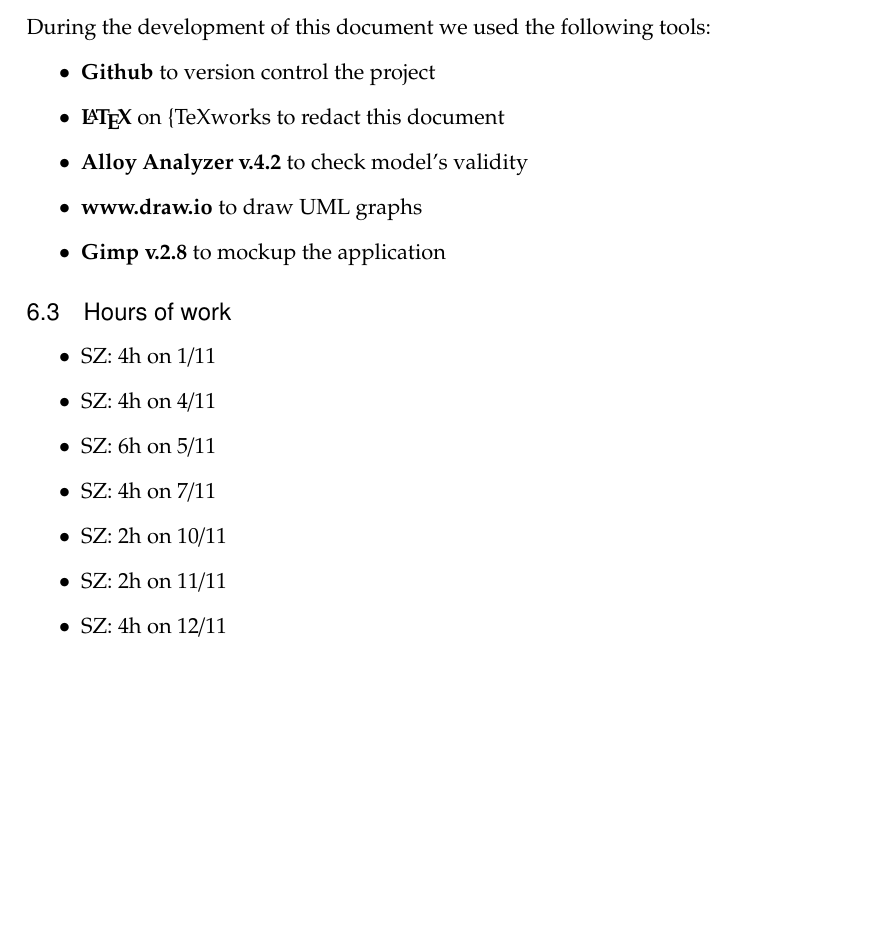
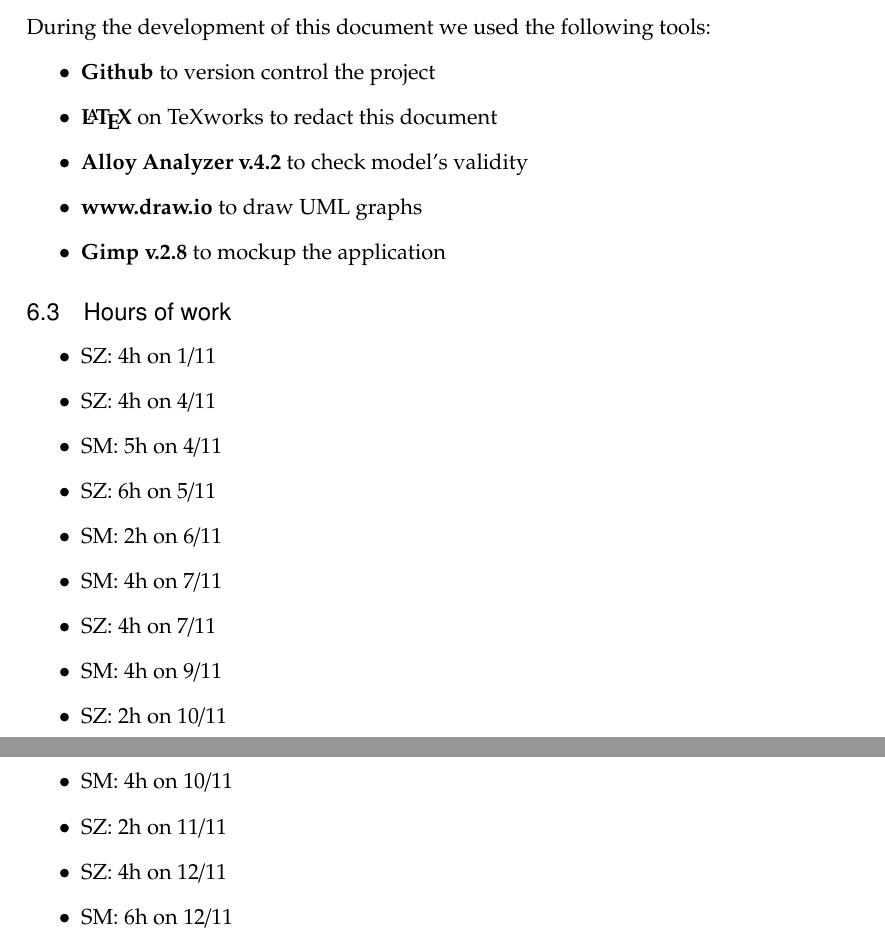
Before and after one commit to siscia/INGSW2, a LaTeX document (RASD.tex): part of page 41 of 41 before the commit and two parts of pages 41 and 42 of 42 after it, the two joined at a grey line, cut so that both start at the same text, the shorter picture padded with empty space. Compiled offline with pdfLaTeX.

Commit message:
add final tex & pdf

```diff
--- a/RASD.tex
+++ b/RASD.tex
@@ -1116,7 +1116,7 @@ We can also think at different payment methods for frequent users, like prepaid
 During the development of this document we used the following tools:
 \begin{itemize}
 	\item \textbf{Github} to version control the project
-	\item \textbf{\LaTeX} on \{TeXworks} to redact this document
+	\item \textbf{\LaTeX} on TeXworks to redact this document
 	\item \textbf{Alloy Analyzer v.4.2} to check model's validity
 	\item \textbf{www.draw.io} to draw UML graphs
 	\item \textbf{Gimp v.2.8} to mockup the application
@@ -1127,11 +1127,17 @@ During the development of this document we used the following tools:
 \begin{itemize}
 	\item SZ: 4h on 1/11
 	\item SZ: 4h on 4/11
+	\item SM: 5h on 4/11
 	\item SZ: 6h on 5/11
+	\item SM: 2h on 6/11
+	\item SM: 4h on 7/11
 	\item SZ: 4h on 7/11
+	\item SM: 4h on 9/11
 	\item SZ: 2h on 10/11
+	\item SM: 4h on 10/11
 	\item SZ: 2h on 11/11
 	\item SZ: 4h on 12/11
+	\item SM: 6h on 12/11
 \end{itemize}
 
 \end{document}
```
Also changed, not shown: RASD.pdf.
